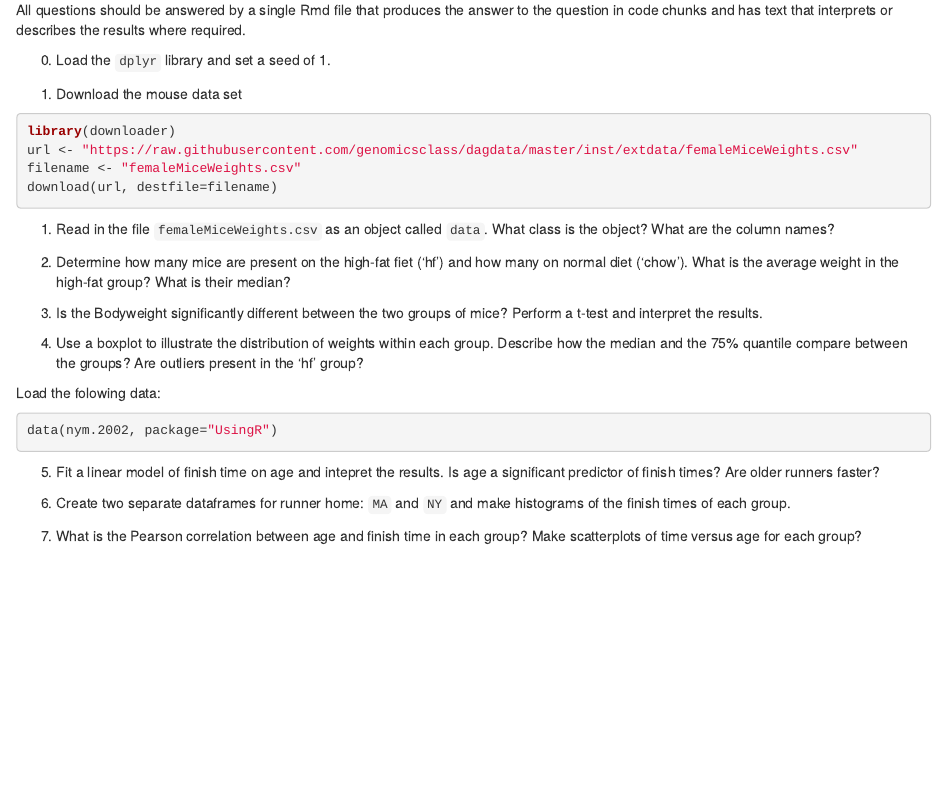
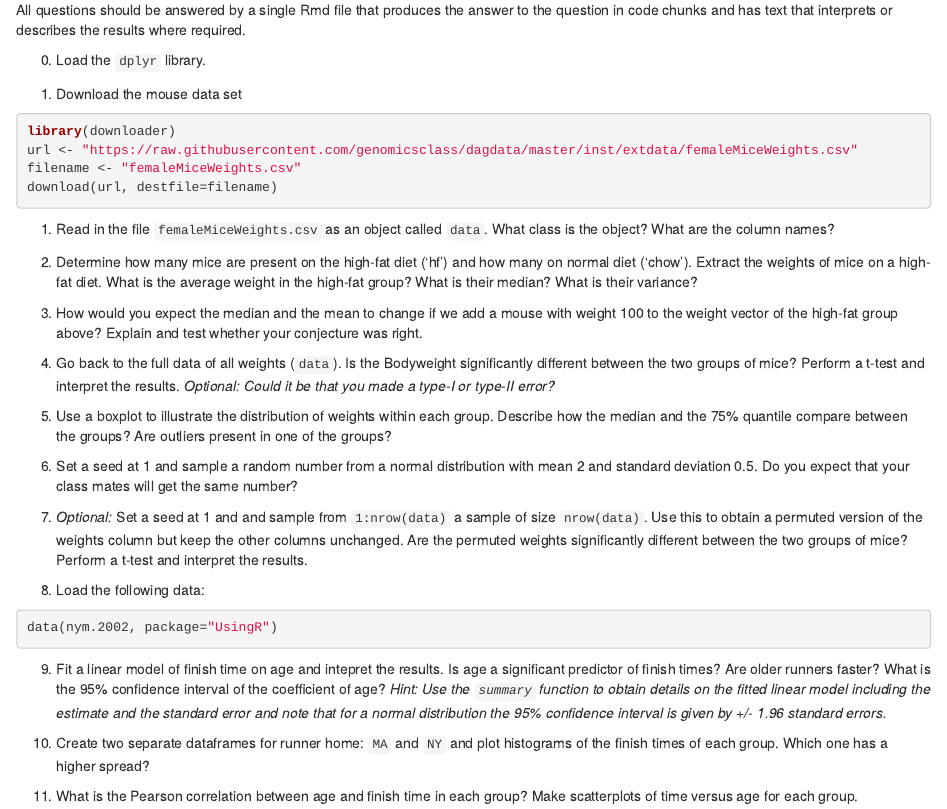
Before and after one commit to bv2/DataAnalysis4LifeSciencesHD, an R Markdown document (material/day7/repetition_exercise.Rmd): the page in a window 1100 px wide, from 100 px down. The pictures show the output file material/day7/repetition_exercise.html that the author committed with the source, opened offline.

Commit message:
added warp-up days

````diff
--- a/material/day7/repetition_exercise.Rmd
+++ b/material/day7/repetition_exercise.Rmd
@@ -7,7 +7,7 @@ output: html_document
 All questions should be answered by a single Rmd file that produces the answer to the question in code chunks and has text that interprets or describes the results where required.
 
 
-0. Load the `dplyr` library and set a seed of 1.
+0. Load the `dplyr` library.
 ```{r}
 
 ```
@@ -26,44 +26,55 @@ download(url, destfile=filename)
 
 ```
 
-2. Determine how many mice are present on the high-fat fiet ('hf') and how many on normal diet ('chow'). What is the average weight in the high-fat group? What is their median?
+2. Determine how many mice are present on the high-fat diet ('hf') and how many on normal diet ('chow'). Extract the weights of mice on a high-fat diet. What is the average weight in the high-fat group? What is their median? What is their variance?
+```{r}
+
+```
+
+3. How would you expect the median and the mean to change if we add a mouse with weight 100 to the weight vector of the high-fat group above? Explain and test whether your conjecture was right.
+```{r}
+
+```
+
+4. Go back to the full data of all weights (`data`). Is the Bodyweight significantly different between the two groups of mice? Perform a t-test and interpret the results. *Optional: Could it be that you made a type-I or type-II error?*
 ```{r}
 
 ```
 
 
-3. Is the Bodyweight significantly different between the two groups of mice? Perform a t-test and interpret the results.
+5. Use a boxplot to illustrate the distribution of weights within each group. Describe how the median and the 75% quantile compare between the groups? Are outliers present in one of the groups?
 ```{r}
 
 ```
 
 
-4. Use a boxplot to illustrate the distribution of weights within each group. Describe how the median and the 75% quantile compare between the groups? Are outliers present in the 'hf' group?
+6. Set a seed at 1 and sample a random number from a normal distribution with mean 2 and standard deviation 0.5. Do you expect that your class mates will get the same number?
 ```{r}
 
 ```
 
+7. *Optional:* Set a seed at 1 and and sample from `1:nrow(data)` a sample of size `nrow(data)`. Use this to obtain a permuted version of the weights column but keep the other columns unchanged. Are the permuted weights significantly different between the two groups of mice? Perform a t-test and interpret the results.
 
 
-Load the folowing data:
+8. Load the following data:
 ```{r}
 data(nym.2002, package="UsingR")
 ```
 
-5. Fit a linear model of finish time on age and intepret the results. Is age a significant predictor of finish times? Are older runners faster?
+9. Fit a linear model of finish time on age and intepret the results. Is age a significant predictor of finish times? Are older runners faster? What is the 95% confidence interval of the coefficient of age? *Hint: Use the `summary` function to obtain details on the fitted linear model including the estimate and the standard error and note that for a normal distribution the 95% confidence interval is given by +/- 1.96 standard errors.*
 
 ```{r}
 
 ```
 
 
-6. Create two separate dataframes for runner home: `MA` and `NY` and make histograms of the finish times of each group.
+10. Create two separate dataframes for runner home: `MA` and `NY` and plot histograms of the finish times of each group. Which one has a higher spread?
 ```{r}
 
 ```
 
 
-7. What is the Pearson correlation between age and finish time in each group? Make scatterplots of time versus age for each group?
+11. What is the Pearson correlation between age and finish time in each group? Make scatterplots of time versus age for each group.
 ```{r}
 
 ```
````
Also changed, not shown: README.md, material/day13/README.md, material/day7/README.md, material/day7/repetition_exercise.html.
